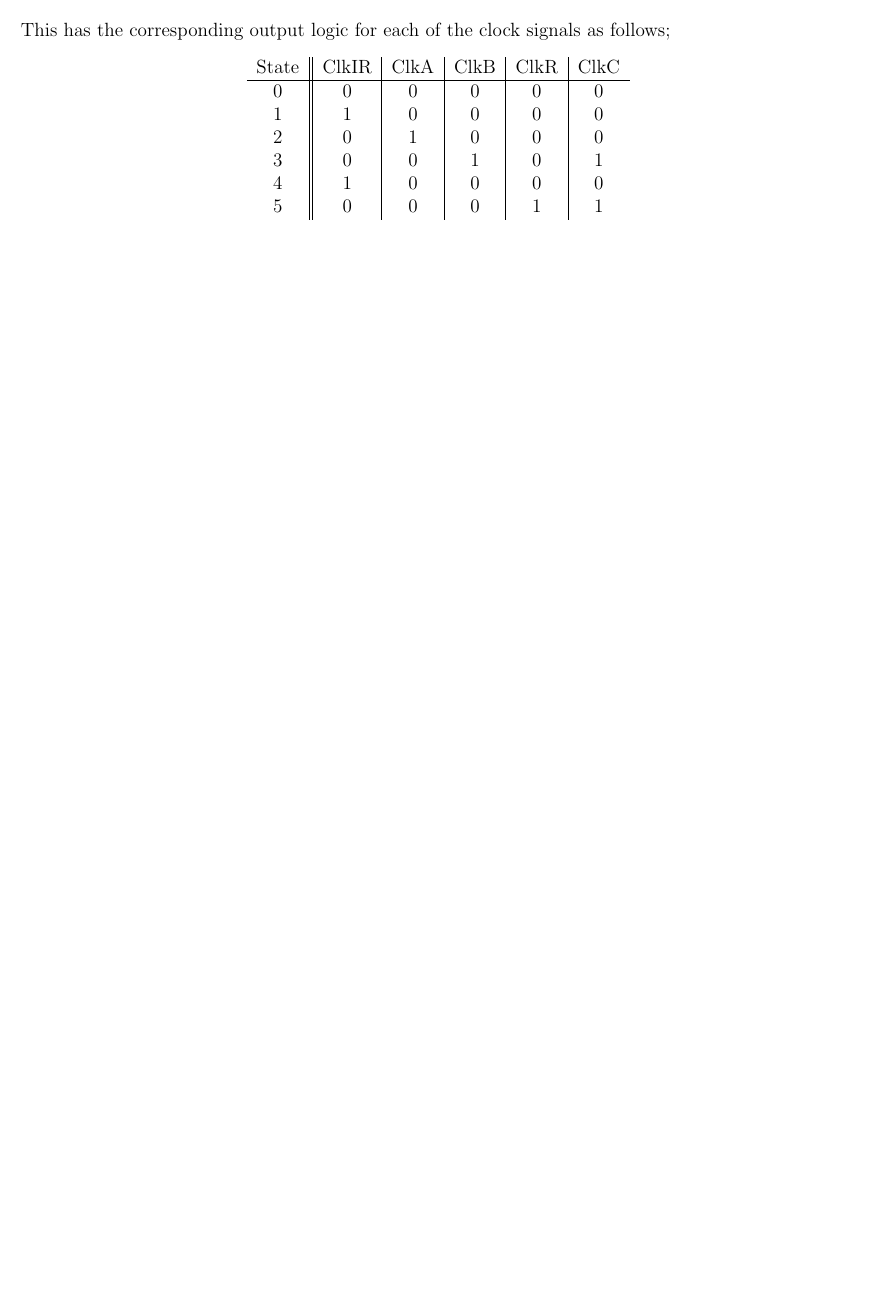
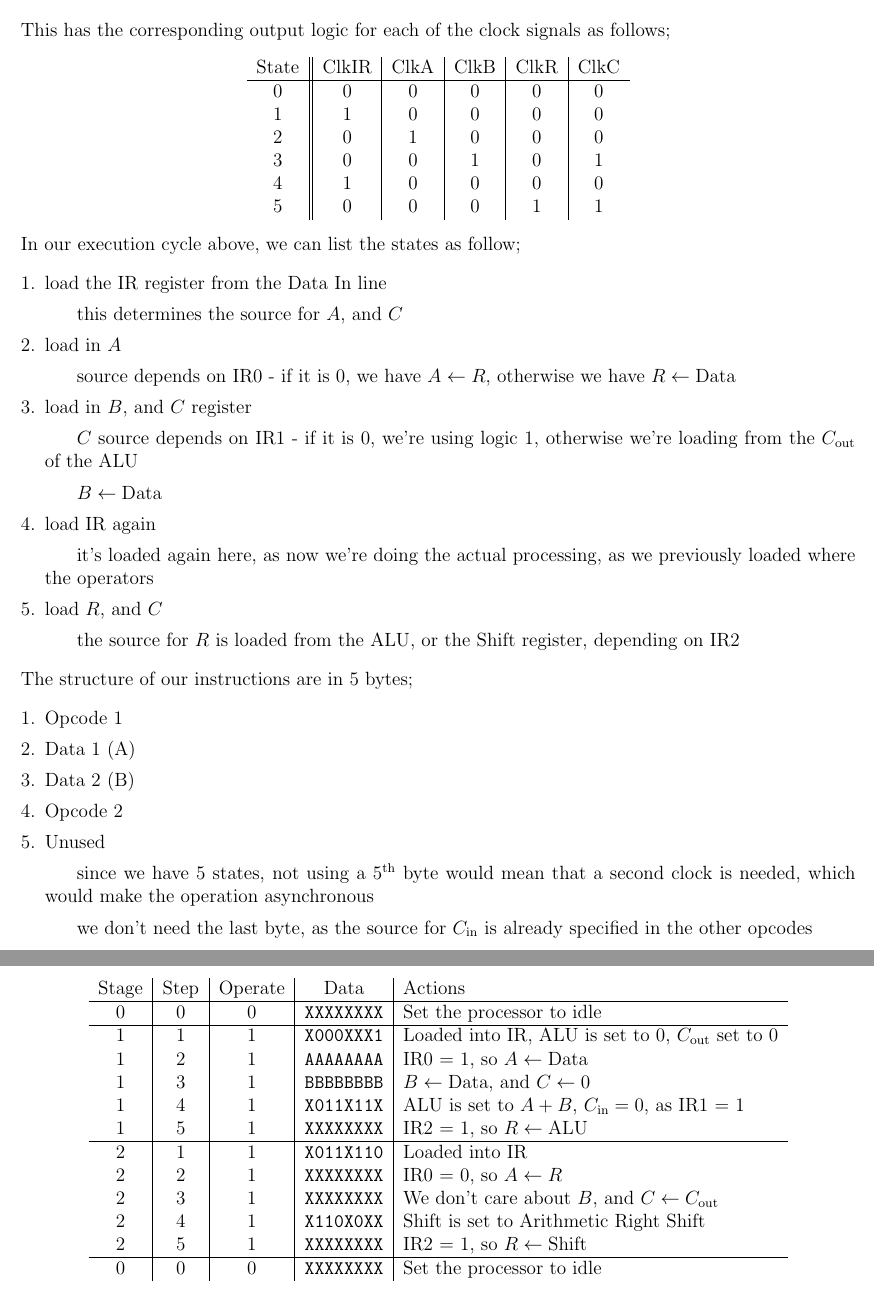
Before and after one commit to lin-e/imperial-revision, a LaTeX document (co112/main.tex): part of page 13 of 13 before the commit and two parts of pages 13 and 14 of 14 after it, the two joined at a grey line, cut so that both start at the same text, the shorter picture padded with empty space. Compiled offline with pdfLaTeX.

Commit message:
Finished manual processor

```diff
--- a/co112/main.tex
+++ b/co112/main.tex
@@ -727,4 +727,52 @@
                     5 & 0 & 0 & 0 & 1 & 1
                 \end{tabular}
             \end{center}
+            In our execution cycle above, we can list the states as follow;
+            \begin{enumerate}[1.]
+                \itemsep0em
+                \item load the IR register from the Data In line
+                    \subitem this determines the source for $A$, and $C$
+                \item load in $A$
+                    \subitem source depends on IR0 - if it is 0, we have $A \leftarrow R$, otherwise we have $R \leftarrow \text{Data}$
+                \item load in $B$, and $C$ register
+                    \subitem $C$ source depends on IR1 - if it is 0, we're using logic 1, otherwise we're loading from the $C_\text{out}$ of the ALU
+                    \subitem $B \leftarrow \text{Data}$
+                \item load IR again
+                    \subitem it's loaded again here, as now we're doing the actual processing, as we previously loaded where the operators
+                \item load $R$, and $C$
+                    \subitem the source for $R$ is loaded from the ALU, or the Shift register, depending on IR2
+            \end{enumerate}
+            The structure of our instructions are in 5 bytes;
+            \begin{enumerate}[1.]
+                \itemsep0em
+                \item Opcode 1
+                \item Data 1 (A)
+                \item Data 2 (B)
+                \item Opcode 2
+                \item Unused
+                    \subitem since we have 5 states, not using a $5^\text{th}$ byte would mean that a second clock is needed, which would make the operation asynchronous
+                    \subitem we don't need the last byte, as the source for $C_\text{in}$ is already specified in the other opcodes
+            \end{enumerate}
+            These are the cycles for $\frac{A + B}{2}$ in our manual processor
+            \begin{center}
+                \begin{tabular}{c|c|c|c|l}
+                    Stage & Step & Operate & Data & Actions \\
+                    \hline
+                    0 & 0 & 0 & \texttt{XXXXXXXX} & Set the processor to idle \\
+                    \hline
+                    1 & 1 & 1 & \texttt{X000XXX1} & Loaded into IR, ALU is set to 0, $C_\text{out}$ set to 0 \\
+                    1 & 2 & 1 & \texttt{AAAAAAAA} & IR0 = 1, so $A \leftarrow \text{Data}$ \\
+                    1 & 3 & 1 & \texttt{BBBBBBBB} & $B \leftarrow \text{Data}$, and $C \leftarrow 0$ \\
+                    1 & 4 & 1 & \texttt{X011X11X} & ALU is set to $A+B$, $C_\text{in} = 0$, as IR1 = 1 \\
+                    1 & 5 & 1 & \texttt{XXXXXXXX} & IR2 = 1, so $R \leftarrow \text{ALU}$ \\
+                    \hline
+                    2 & 1 & 1 & \texttt{X011X110} & Loaded into IR \\
+                    2 & 2 & 1 & \texttt{XXXXXXXX} & IR0 = 0, so $A \leftarrow R$ \\
+                    2 & 3 & 1 & \texttt{XXXXXXXX} & We don't care about $B$, and $C \leftarrow C_\text{out}$ \\
+                    2 & 4 & 1 & \texttt{X110X0XX} & Shift is set to Arithmetic Right Shift \\
+                    2 & 5 & 1 & \texttt{XXXXXXXX} & IR2 = 1, so $R \leftarrow \text{Shift}$ \\
+                    \hline
+                    0 & 0 & 0 & \texttt{XXXXXXXX} & Set the processor to idle
+                \end{tabular}
+            \end{center}
 \end{document}
```
Also changed, not shown: _output/co112.pdf, co112/main.pdf.
